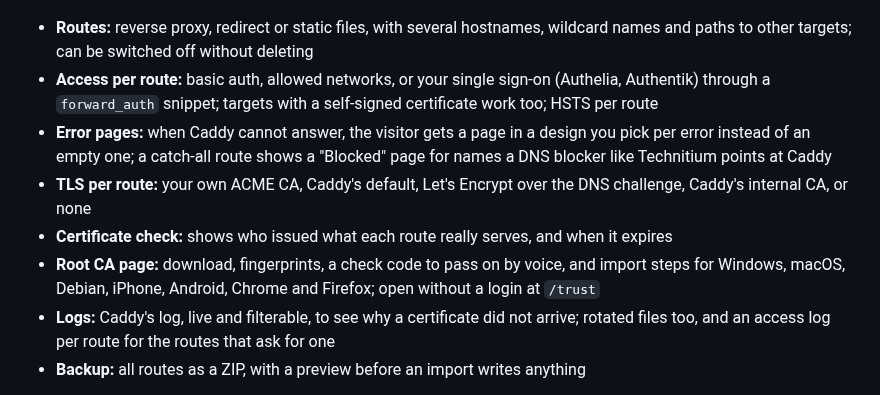
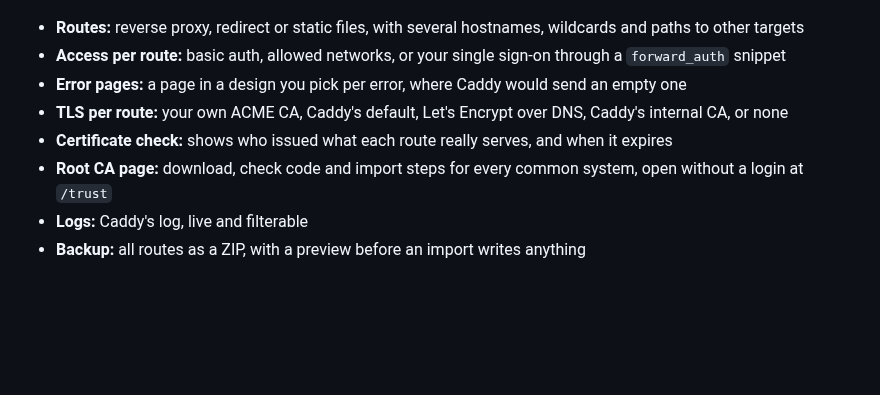
Before and after one commit to Marschux/Caddyman, a Markdown page: README.md, the part around one of its changes. Rendered like a GitHub page; blank space fills up the shorter version.

```diff
--- a/README.md
+++ b/README.md
@@ -9,16 +9,13 @@ A web interface for Caddy routes that works with your own ACME CA, such as
 
 ![Route list](assets/screenshot.png)
 
-- **Routes:** reverse proxy, redirect or static files, with several hostnames, wildcard names and paths to other targets; can be switched off without deleting
-- **Access per route:** basic auth, allowed networks, or your single sign-on (Authelia, Authentik) through a `forward_auth` snippet; targets with a self-signed certificate work too; HSTS per route
-- **Error pages:** when Caddy cannot answer, the visitor gets a page in a design you pick per error instead of
-  an empty one; a catch-all route shows a "Blocked" page for names a DNS blocker like Technitium points at Caddy
-- **TLS per route:** your own ACME CA, Caddy's default, Let's Encrypt over the DNS challenge, Caddy's internal CA, or none
+- **Routes:** reverse proxy, redirect or static files, with several hostnames, wildcards and paths to other targets
+- **Access per route:** basic auth, allowed networks, or your single sign-on through a `forward_auth` snippet
+- **Error pages:** a page in a design you pick per error, where Caddy would send an empty one
+- **TLS per route:** your own ACME CA, Caddy's default, Let's Encrypt over DNS, Caddy's internal CA, or none
 - **Certificate check:** shows who issued what each route really serves, and when it expires
-- **Root CA page:** download, fingerprints, a check code to pass on by voice, and import steps
-  for Windows, macOS, Debian, iPhone, Android, Chrome and Firefox; open without a login at `/trust`
-- **Logs:** Caddy's log, live and filterable, to see why a certificate did not arrive; rotated
-  files too, and an access log per route for the routes that ask for one
+- **Root CA page:** download, check code and import steps for every common system, open without a login at `/trust`
+- **Logs:** Caddy's log, live and filterable
 - **Backup:** all routes as a ZIP, with a preview before an import writes anything
 
 Caddyman writes one file per route into the directory Caddy already reads, then reloads Caddy.
```
Also changed, not shown: other parts of README.md (+2 -22 lines).
